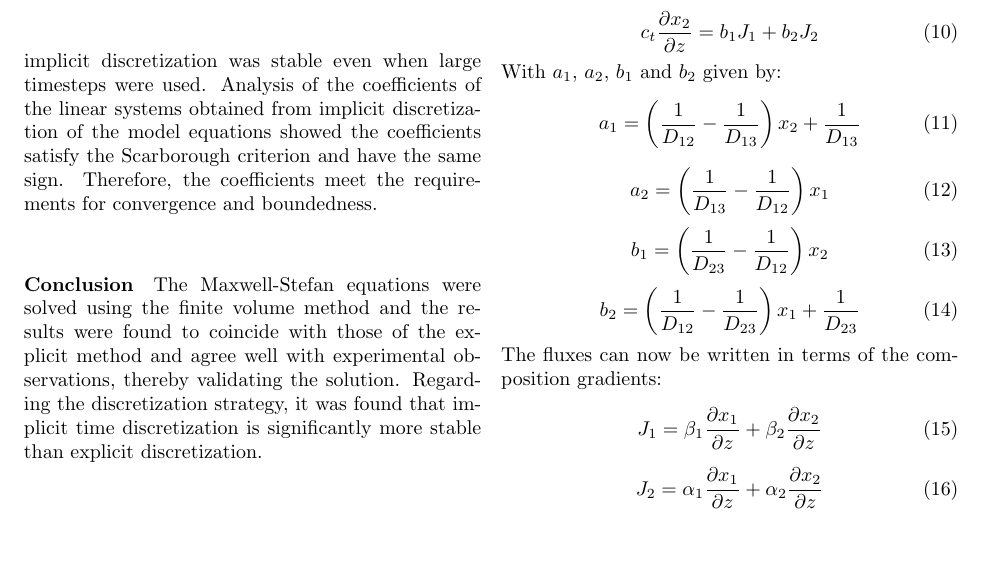
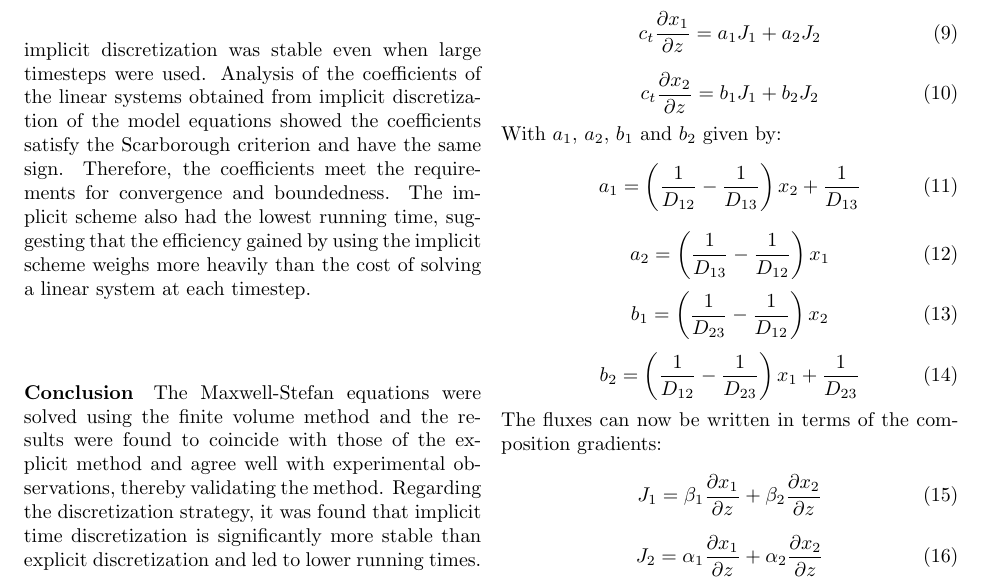
Before and after one commit to derekharrison/two-bulb-imp, a LaTeX paper (two-bulb-imp.tex): part of page 2 of 3, cut at the place of the change, the shorter picture padded with empty space. Compiled offline with pdfLaTeX.

Commit message:
update doc

```diff
--- a/two-bulb-imp.tex
+++ b/two-bulb-imp.tex
@@ -67,10 +67,10 @@ The results obtained from solving the model equations are shown in figure \ref{f
 \end{figure}
 
 \paragraph*{Discussion}
-Explicit time discretization was only stable when small timesteps were used, whereas implicit discretization was stable even when large timesteps were used. Analysis of the coefficients of the linear systems obtained from implicit discretization of the model equations showed the coefficients satisfy the Scarborough criterion and have the same sign. Therefore, the coefficients meet the requirements for convergence and boundedness.
+Explicit time discretization was only stable when small timesteps were used, whereas implicit discretization was stable even when large timesteps were used. Analysis of the coefficients of the linear systems obtained from implicit discretization of the model equations showed the coefficients satisfy the Scarborough criterion and have the same sign. Therefore, the coefficients meet the requirements for convergence and boundedness. The implicit scheme also had the lowest running time, suggesting that the efficiency gained by using the implicit scheme weighs more heavily than the cost of solving a linear system at each timestep.
 
 \paragraph*{Conclusion}
-The Maxwell-Stefan equations were solved using the finite volume method and the results were found to coincide with those of the explicit method and agree well with experimental observations, thereby validating the solution. Regarding the discretization strategy, it was found that implicit time discretization is significantly more stable than explicit discretization.
+The Maxwell-Stefan equations were solved using the finite volume method and the results were found to coincide with those of the explicit method and agree well with experimental observations, thereby validating the method. Regarding the discretization strategy, it was found that implicit time discretization is significantly more stable than explicit discretization and led to lower running times.
 
 \paragraph*{Appendix}
 Here the one-dimensional case of the Maxwell-Stefan equations modeling the three-component twin-bulb experiment is elaborated on. The one-dimensional case of (\ref{eqn:eqn_3}) for component $1$ is:
```
Also changed, not shown: Application of the Finite Volume Method to the Maxwell-Stefan model for diffusion.pdf, two-bulb-imp.tex (2 more changed lines).
